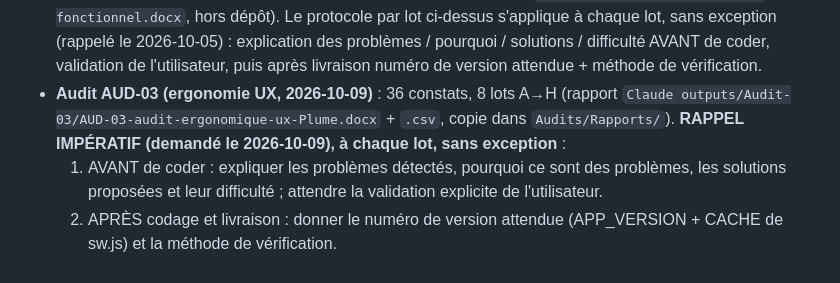
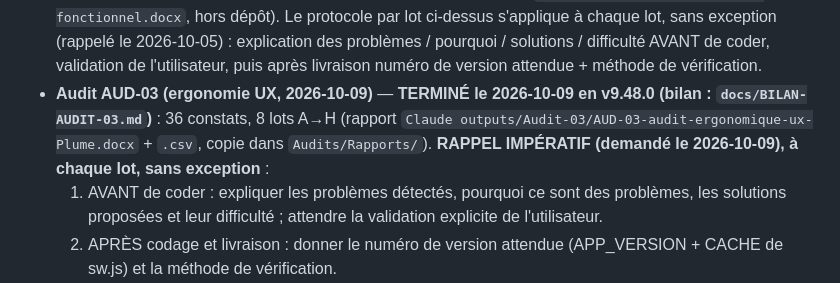
Before and after one commit to ElMinouh/plume-epique, a Markdown page: CLAUDE.md, the part around the change. Drawn GitHub-style.

```diff
--- a/CLAUDE.md
+++ b/CLAUDE.md
@@ -129,7 +129,7 @@ Les deux doivent être bumpés ensemble à chaque release (contextes différents
 - `vitest.config.js` : `fileParallelism: false` — les tests partagent un contexte d'app global (comme l'app réelle avec `db`/`cur`), s'exécutent dans l'ordre, ne pas les paralléliser mentalement.
 - `CLE-DE-SYNCHRONISATION-NE-PAS-PARTAGER.txt` — clé de sync locale, gitignored, ne jamais committer.
 - **Audit AUD-02 (fonctionnel, 2026-10-05)** : 22 constats, 7 lots (voir `Audits/Rapports/AUD-02-audit-fonctionnel.docx`, hors dépôt). Le protocole par lot ci-dessus s'applique à chaque lot, sans exception (rappelé le 2026-10-05) : explication des problèmes / pourquoi / solutions / difficulté AVANT de coder, validation de l'utilisateur, puis après livraison numéro de version attendue + méthode de vérification.
-- **Audit AUD-03 (ergonomie UX, 2026-10-09)** : 36 constats, 8 lots A→H (rapport `Claude outputs/Audit-03/AUD-03-audit-ergonomique-ux-Plume.docx` + `.csv`, copie dans `Audits/Rapports/`). **RAPPEL IMPÉRATIF (demandé le 2026-10-09), à chaque lot, sans exception** :
+- **Audit AUD-03 (ergonomie UX, 2026-10-09)** — **TERMINÉ le 2026-10-09 en v9.48.0 (bilan : `docs/BILAN-AUDIT-03.md`)** : 36 constats, 8 lots A→H (rapport `Claude outputs/Audit-03/AUD-03-audit-ergonomique-ux-Plume.docx` + `.csv`, copie dans `Audits/Rapports/`). **RAPPEL IMPÉRATIF (demandé le 2026-10-09), à chaque lot, sans exception** :
   1. AVANT de coder : expliquer les problèmes détectés, pourquoi ce sont des problèmes, les solutions proposées et leur difficulté ; attendre la validation explicite de l'utilisateur.
   2. APRÈS codage et livraison : donner le numéro de version attendue (APP_VERSION + CACHE de sw.js) et la méthode de vérification.
   3. APRÈS CHAQUE PUSH, systématiquement : vérification du site en ligne (sans connexion) ET test en réel sur copie locale (serveur de synchro local jetable, deux ports, profil de TEST) ; signaler ce que ces tests ne couvrent pas. À noter dans le compte rendu de chaque push.
```
Also changed, not shown: README.md (+1 -0 lines), docs/BILAN-AUDIT-03.md (added, +54 -0 lines).
